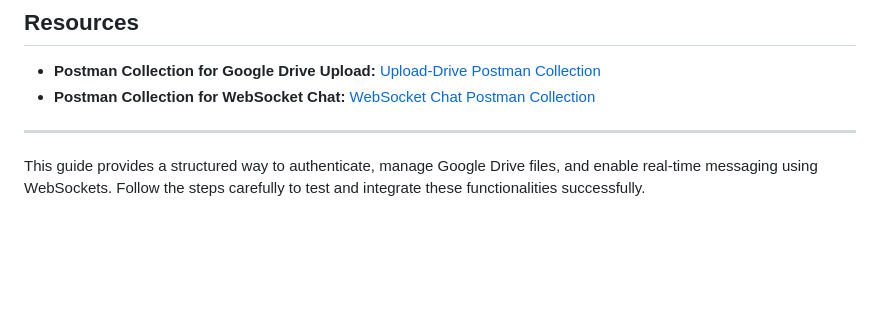
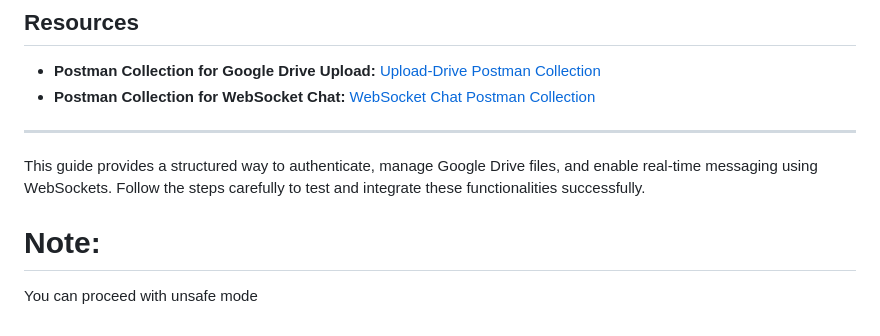
Before and after one commit to nachiketnijap/DJAuth, a Markdown page: README.md, the part around the change. Rendered like a GitHub page; blank space fills up the shorter version.

```diff
--- a/README.md
+++ b/README.md
@@ -65,3 +65,5 @@ This document provides a guide on integrating Google OAuth 2.0 API for authentic
 
 ---
 This guide provides a structured way to authenticate, manage Google Drive files, and enable real-time messaging using WebSockets. Follow the steps carefully to test and integrate these functionalities successfully.
+# Note:
+You can proceed with unsafe mode
```
